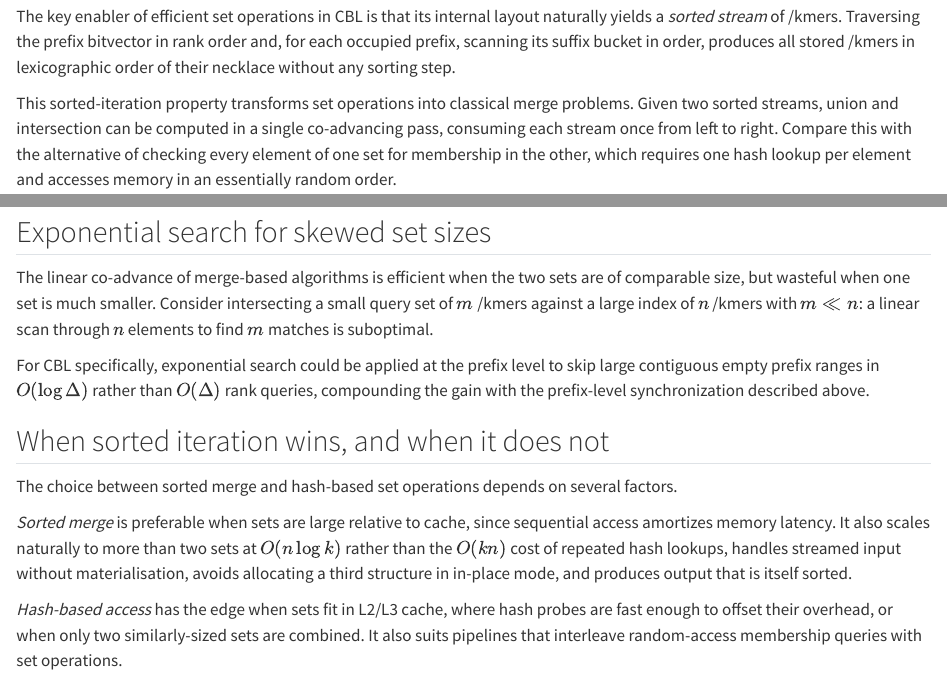
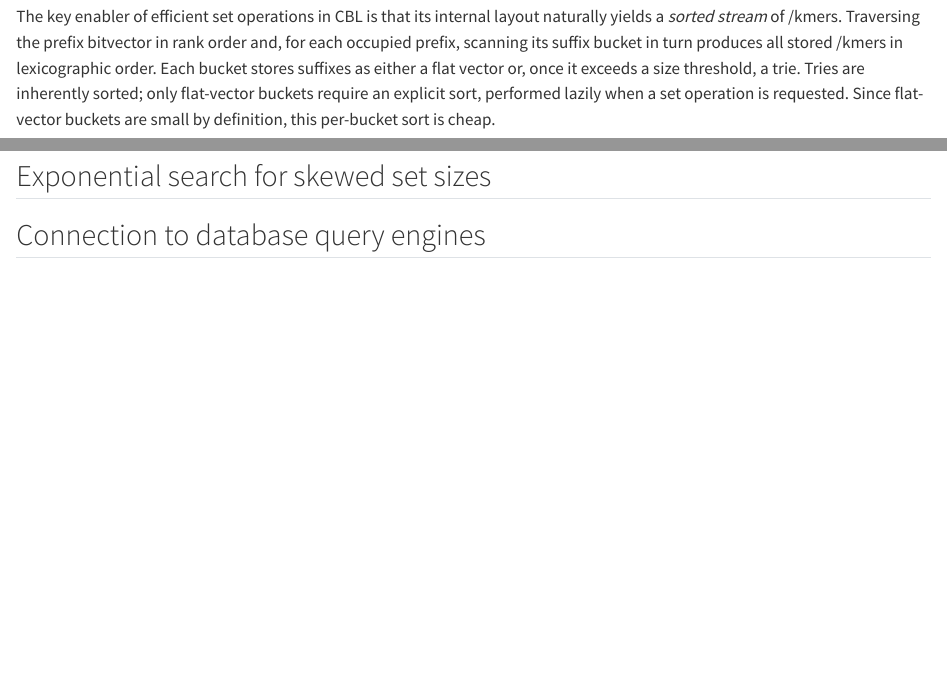
Before and after one commit to imartayan/phd, a Quarto document (chapters/set-rep.qmd): the page in a window 1100 px wide, from 610 px down before the commit and from 570 px down after it, so that both start at the same text, and a second part further down, joined at a grey line. Rendered offline with R 4.5, knitr and Pandoc in place of Quarto, with nearby package versions.

Commit message:
Polish set ops intro, reorder sections

```diff
--- a/chapters/set-rep.qmd
+++ b/chapters/set-rep.qmd
@@ -16,14 +16,12 @@
 Union, intersection, and difference are fundamental to pangenomic workflows: merging sequencing runs, identifying /kmers shared across all samples in a cohort, removing contaminant sequences.
 Yet they are typically performed either approximately, using lossy Bloom-filter-based methods [@shibuya_efficient_2022; @kmtricks], or by reloading sets into a general-purpose hash table.
 CBL is, to our knowledge, the only exact /kmer structure offering in-place set operations.
-
 We explain why this is possible, what algorithmic machinery underlies it, and when the approach wins (or loses) against hash-based alternatives.
 
 ## The sorted-iterator interface
 
 The key enabler of efficient set operations in CBL is that its internal layout naturally yields a *sorted stream* of /kmers.
-Traversing the prefix bitvector in rank order and, for each occupied prefix, scanning its suffix bucket in order, produces all stored /kmers in lexicographic order of their necklace without any sorting step.
+Traversing the prefix bitvector in rank order and, for each occupied prefix, scanning its suffix bucket in turn produces all stored /kmers in lexicographic order. Each bucket stores suffixes as either a flat vector or, once it exceeds a size threshold, a trie. Tries are inherently sorted; only flat-vector buckets require an explicit sort, performed lazily when a set operation is requested. Since flat-vector buckets are small by definition, this per-bucket sort is cheap.
 
 This sorted-iteration property transforms set operations into classical merge problems.
 Given two sorted streams, union and intersection can be computed in a single co-advancing pass, consuming each stream once from left to right.
-Compare this with the alternative of checking every element of one set for membership in the other, which requires one hash lookup per element and accesses memory in an essentially random order.
@@ -76,22 +72,7 @@
 
 In-place mode modifies one of the two input CBL structures directly, without allocating a third structure, halving peak memory usage compared with constructing the result separately.
 
-## Exponential search for skewed set sizes {#sec-galloping}
-
-The linear co-advance of merge-based algorithms is efficient when the two sets are of comparable size, but wasteful when one set is much smaller.
-Consider intersecting a small query set of $m$ /kmers against a large index of $n$ /kmers with $m \ll n$: a linear scan through $n$ elements to find $m$ matches is suboptimal.
-
-For CBL specifically, exponential search could be applied at the prefix level to skip large contiguous empty prefix ranges in $O(\log \Delta)$ rather than $O(\Delta)$ rank queries, compounding the gain with the prefix-level synchronization described above.
-
-## When sorted iteration wins, and when it does not {#sec-sorted-vs-hash}
-
-The choice between sorted merge and hash-based set operations depends on several factors.
-
-*Sorted merge* is preferable when sets are large relative to cache, since sequential access amortizes memory latency.
-It also scales naturally to more than two sets at $O(n \log k)$ rather than the $O(kn)$ cost of repeated hash lookups, handles streamed input without materialisation, avoids allocating a third structure in in-place mode, and produces output that is itself sorted.
-
-*Hash-based access* has the edge when sets fit in L2/L3 cache, where hash probes are fast enough to offset their overhead, or when only two similarly-sized sets are combined.
-It also suits pipelines that interleave random-access membership queries with set operations.
+## Benchmarks {#sec-set-benchmarks}
 
 For biological /kmer sets in practice, which typically contain hundreds of millions of elements, are streamed from disk, and are often combined across many samples, the sorted approach dominates.
 HashSet performs well on the construction benchmark and competitive on negative queries (@sec-cbl-struct), but CBL's sorted iteration gives it a consistent edge for multi-set operations.
@@ -123,4 +102,6 @@
 The memory advantage is larger: CBL's in-place operations do not allocate a result structure, while HashSet must construct a third hash table.
 Comparable trends hold for set difference and symmetric difference.
 
+## Exponential search for skewed set sizes {#sec-exp-search}
+
 ## Connection to database query engines {#sec-database-query}
```
Also changed, not shown: chapters/set-rep.qmd (10 more changed lines).
